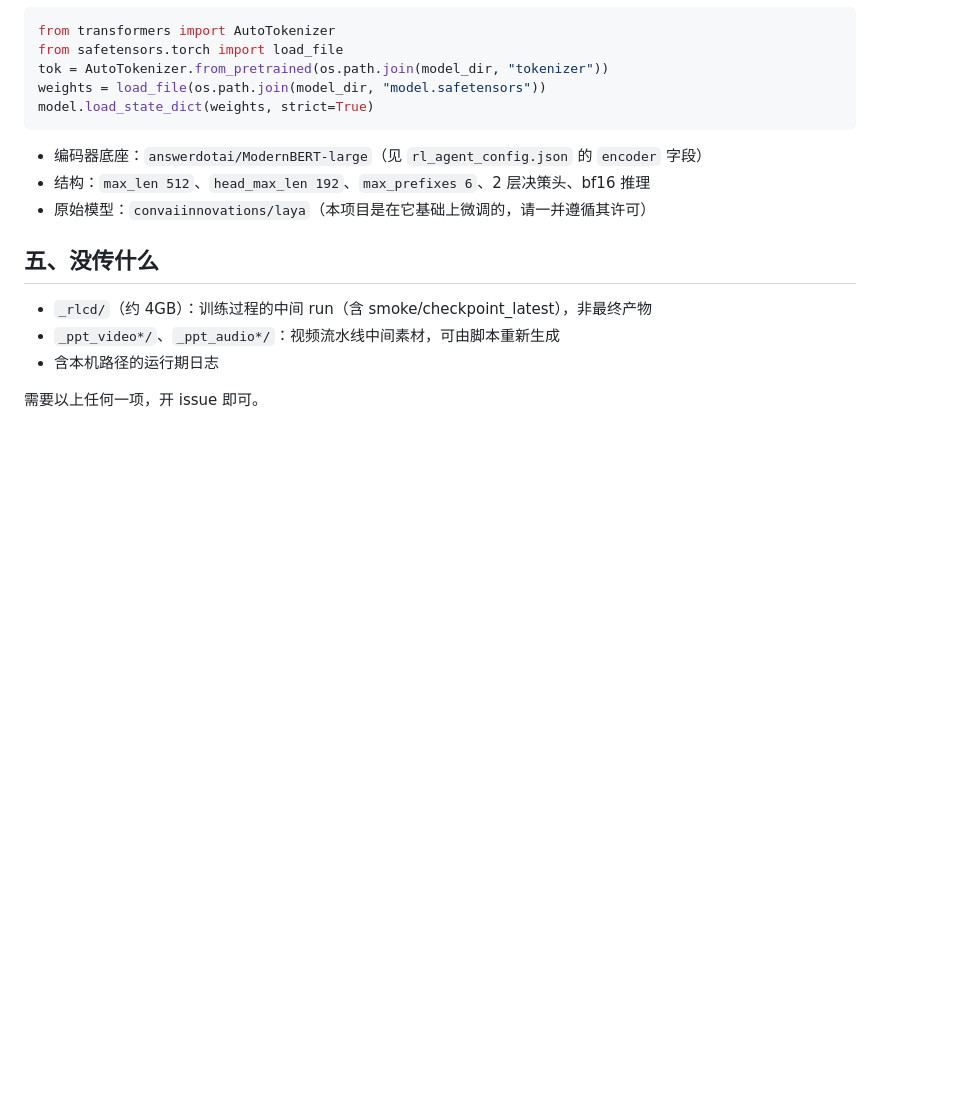
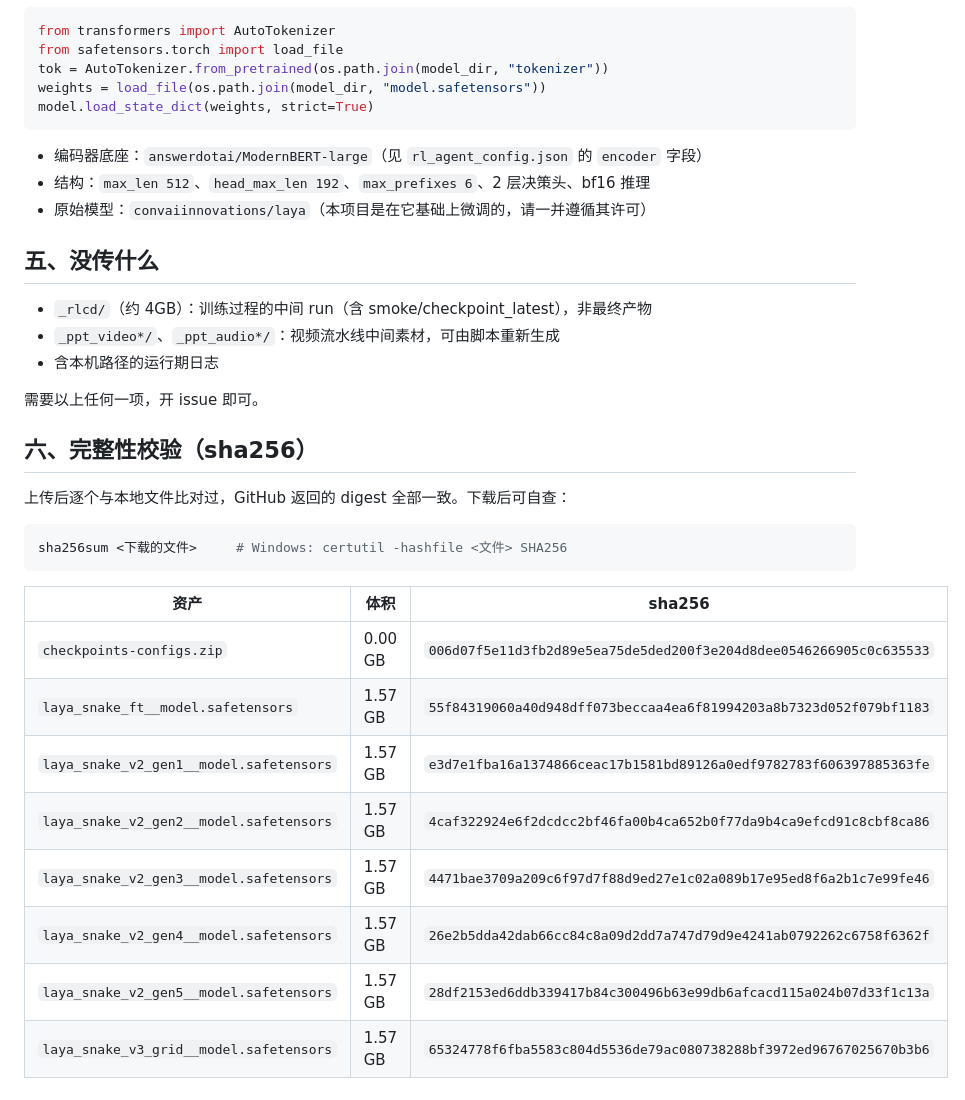
Before and after one commit to IYIcode/laya-snake-benchmark, a Markdown page: WEIGHTS.md, the part around the change. GitHub-like rendering; blank space fills up the shorter version.

Commit message:
WEIGHTS.md：补 sha256 校验表

````diff
--- a/WEIGHTS.md
+++ b/WEIGHTS.md
@@ -87,3 +87,22 @@ model.load_state_dict(weights, strict=True)
 - 含本机路径的运行期日志
 
 需要以上任何一项，开 issue 即可。
+
+## 六、完整性校验（sha256）
+
+上传后逐个与本地文件比对过，GitHub 返回的 digest 全部一致。下载后可自查：
+
+```bash
+sha256sum <下载的文件>     # Windows: certutil -hashfile <文件> SHA256
+```
+
+| 资产 | 体积 | sha256 |
+|---|---|---|
+| `checkpoints-configs.zip` | 0.00 GB | `006d07f5e11d3fb2d89e5ea75de5ded200f3e204d8dee0546266905c0c635533` |
+| `laya_snake_ft__model.safetensors` | 1.57 GB | `55f84319060a40d948dff073beccaa4ea6f81994203a8b7323d052f079bf1183` |
+| `laya_snake_v2_gen1__model.safetensors` | 1.57 GB | `e3d7e1fba16a1374866ceac17b1581bd89126a0edf9782783f606397885363fe` |
+| `laya_snake_v2_gen2__model.safetensors` | 1.57 GB | `4caf322924e6f2dcdcc2bf46fa00b4ca652b0f77da9b4ca9efcd91c8cbf8ca86` |
+| `laya_snake_v2_gen3__model.safetensors` | 1.57 GB | `4471bae3709a209c6f97d7f88d9ed27e1c02a089b17e95ed8f6a2b1c7e99fe46` |
+| `laya_snake_v2_gen4__model.safetensors` | 1.57 GB | `26e2b5dda42dab66cc84c8a09d2dd7a747d79d9e4241ab0792262c6758f6362f` |
+| `laya_snake_v2_gen5__model.safetensors` | 1.57 GB | `28df2153ed6ddb339417b84c300496b63e99db6afcacd115a024b07d33f1c13a` |
+| `laya_snake_v3_grid__model.safetensors` | 1.57 GB | `65324778f6fba5583c804d5536de79ac080738288bf3972ed96767025670b3b6` |
````
